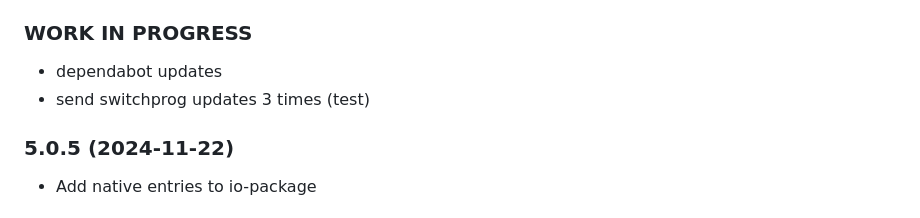
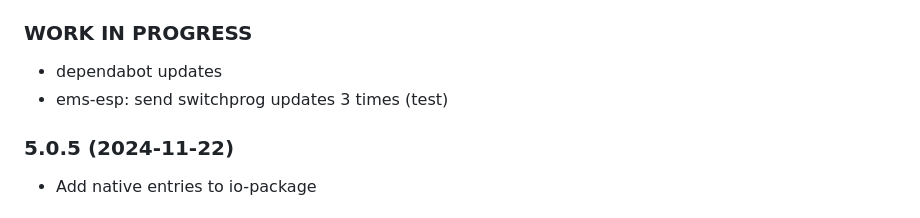
Before and after one commit to tp1de/ioBroker.ems-esp, a Markdown page: README.md, the part around the change. GitHub-like rendering.

Commit message:
switchprog

```diff
--- a/README.md
+++ b/README.md
@@ -44,7 +44,7 @@ German ioBroker forum: https://forum.iobroker.net/topic/45862/neuer-adapter-ems-
 -->
 ### **WORK IN PROGRESS**
 * dependabot updates
-* send switchprog updates 3 times (test)
+* ems-esp: send switchprog updates 3 times (test)
 
 ### 5.0.5 (2024-11-22)
 * Add native entries to io-package
```
